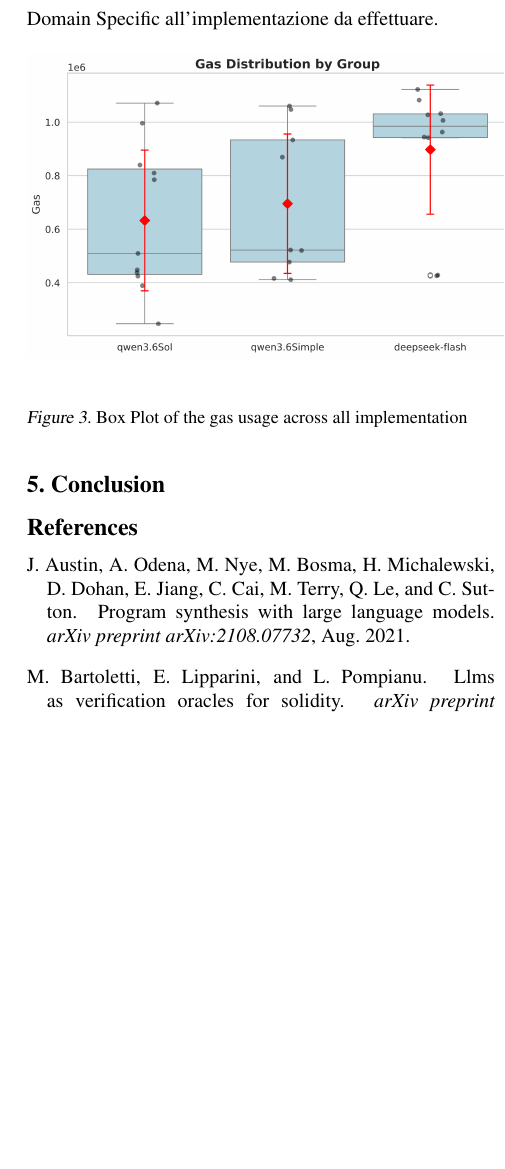
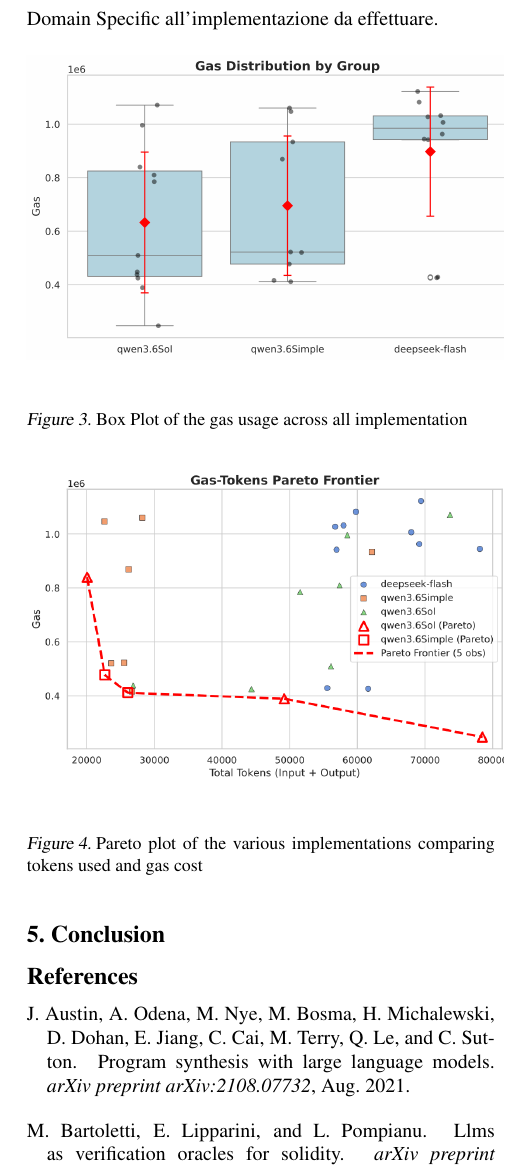
Before and after one commit to LucaSforza/deepLearningReport, a LaTeX paper (main.tex): part of one column of page 3 of 3, cut so that both start at the same text, the shorter picture padded with empty space. Compiled offline with pdfLaTeX.

Commit message:
added pareto

```diff
--- a/main.tex
+++ b/main.tex
@@ -164,7 +164,11 @@ da effettuare.
 	\caption{Box Plot of the gas usage across all implementation}
 	\label{img:box}
 \end{figure}
-
+\begin{figure}[h]
+	\includegraphics[width=0.5 \textwidth]{gas_tokens_pareto.png}
+	\caption{Pareto plot of the various implementations comparing tokens used and gas cost}
+	\label{img:gas_tokens_pareto}
+\end{figure}
 \section{Conclusion}
 
 
```
Also changed, not shown: gas_tokens_pareto.png (added).
